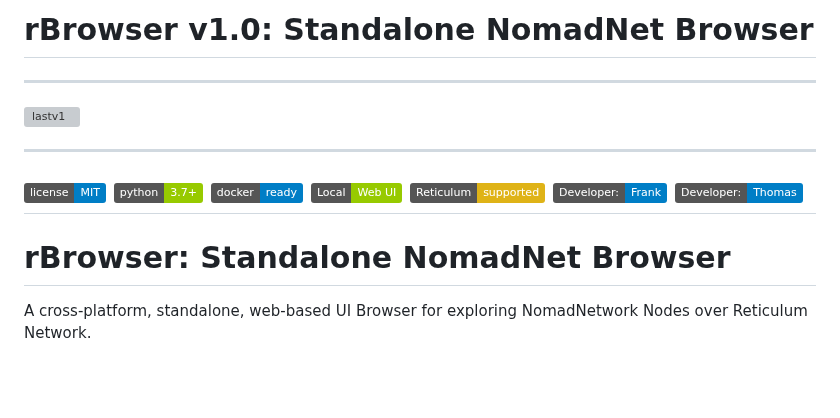
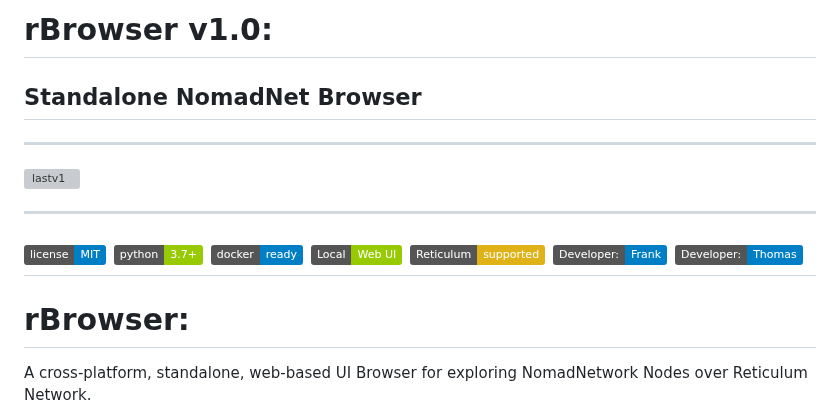
Before and after one commit to fr33n0w/rBrowser, a Markdown page: README.md, the part around the change. Rendered like a GitHub page; badges without logos; blank space fills up the shorter version; grey boxes are pictures that could not be loaded.

```diff
--- a/README.md
+++ b/README.md
@@ -1,4 +1,5 @@
-# rBrowser v1.0: Standalone NomadNet Browser
+# rBrowser v1.0:
+## Standalone NomadNet Browser
 ---
 
 <img width="1920" height="1080" alt="lastv1" src="https://github.com/user-attachments/assets/3f753eed-49c5-4d89-820b-e1dc1a8cb383" />
@@ -14,7 +15,7 @@
 [![Developer: Thomas](https://img.shields.io/badge/Developer:-Thomas-blue.svg)](https://github.com/neoemit)
 ---
 
-# rBrowser: Standalone NomadNet Browser
+# rBrowser:
 
 A cross-platform, standalone, web-based UI Browser for exploring NomadNetwork Nodes over Reticulum Network.
 
```
